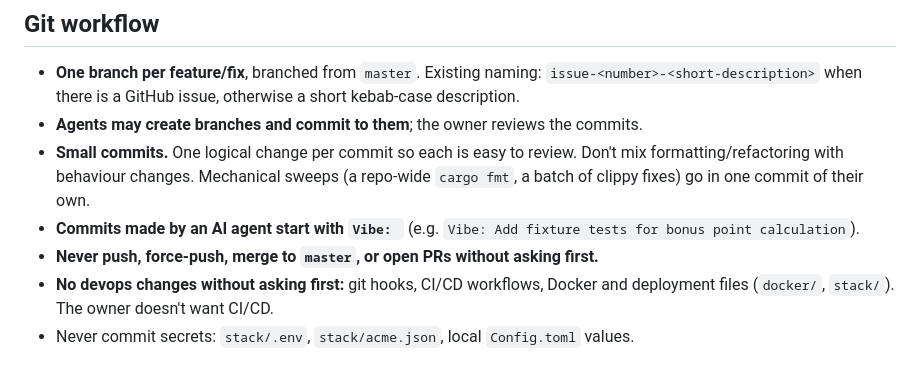
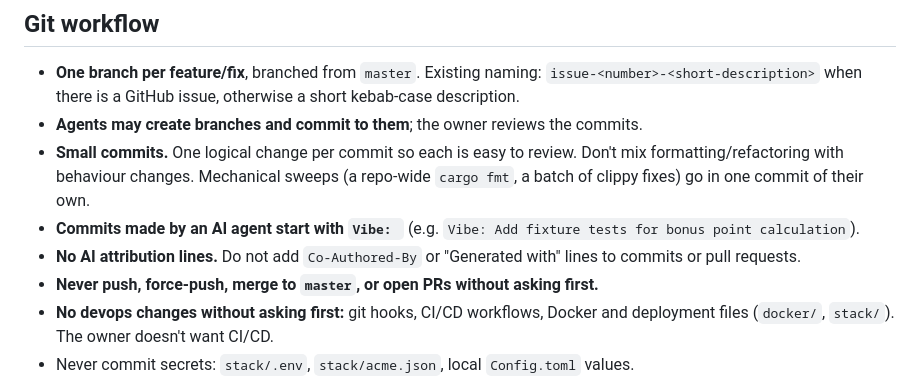
Before and after one commit to fliljeda/draught-of-fpl, a Markdown page: AGENTS.md, the part around the change. Rendered like a GitHub page.

Commit message:
Vibe: Forbid AI attribution lines in AGENTS.md

```diff
--- a/AGENTS.md
+++ b/AGENTS.md
@@ -160,6 +160,8 @@ Base: `https://draft.premierleague.com/api`. Endpoints used: `/game`,
   (a repo-wide `cargo fmt`, a batch of clippy fixes) go in one commit of their own.
 - **Commits made by an AI agent start with `Vibe: `** (e.g.
   `Vibe: Add fixture tests for bonus point calculation`).
+- **No AI attribution lines.** Do not add `Co-Authored-By` or "Generated with" lines to
+  commits or pull requests.
 - **Never push, force-push, merge to `master`, or open PRs without asking first.**
 - **No devops changes without asking first:** git hooks, CI/CD workflows, Docker and
   deployment files (`docker/`, `stack/`). The owner doesn't want CI/CD.
```
